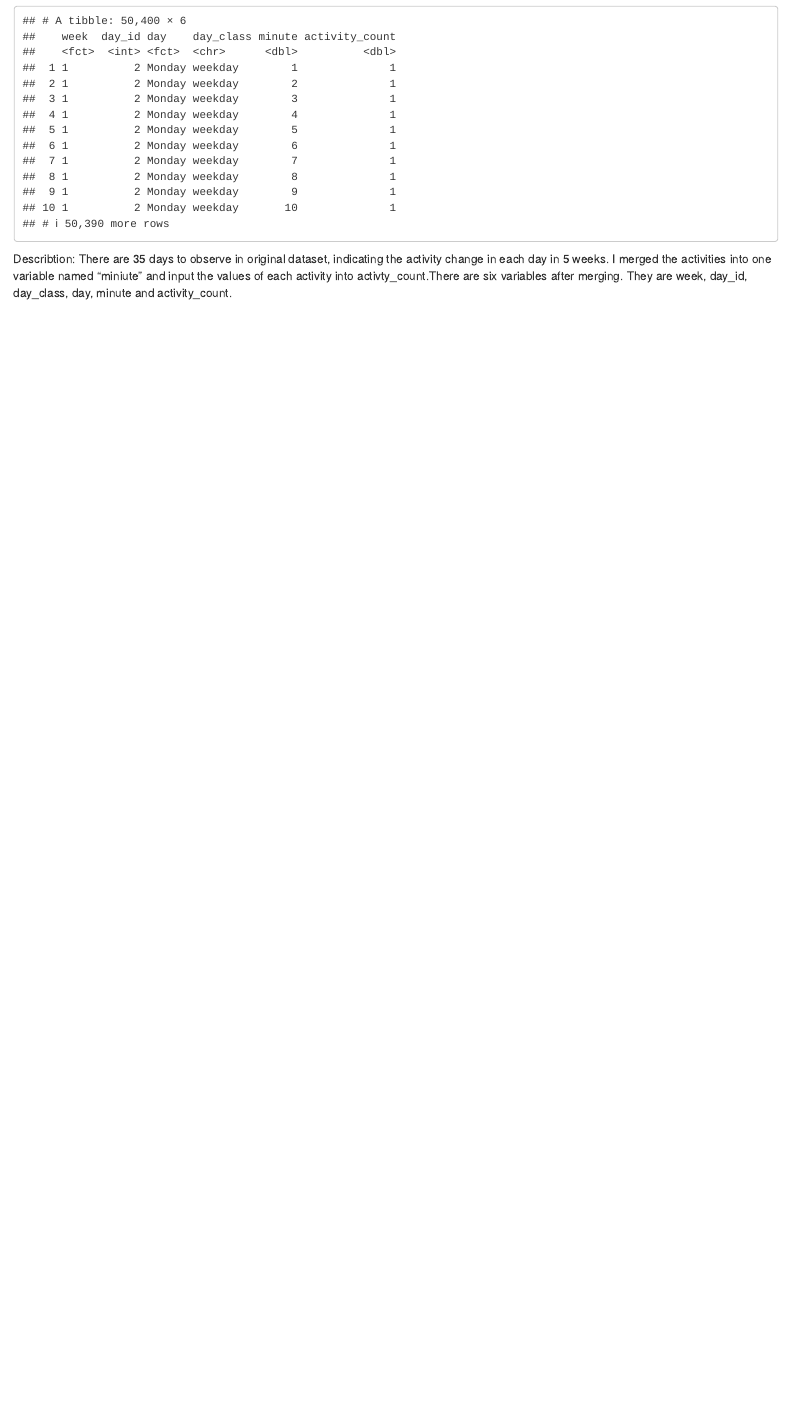
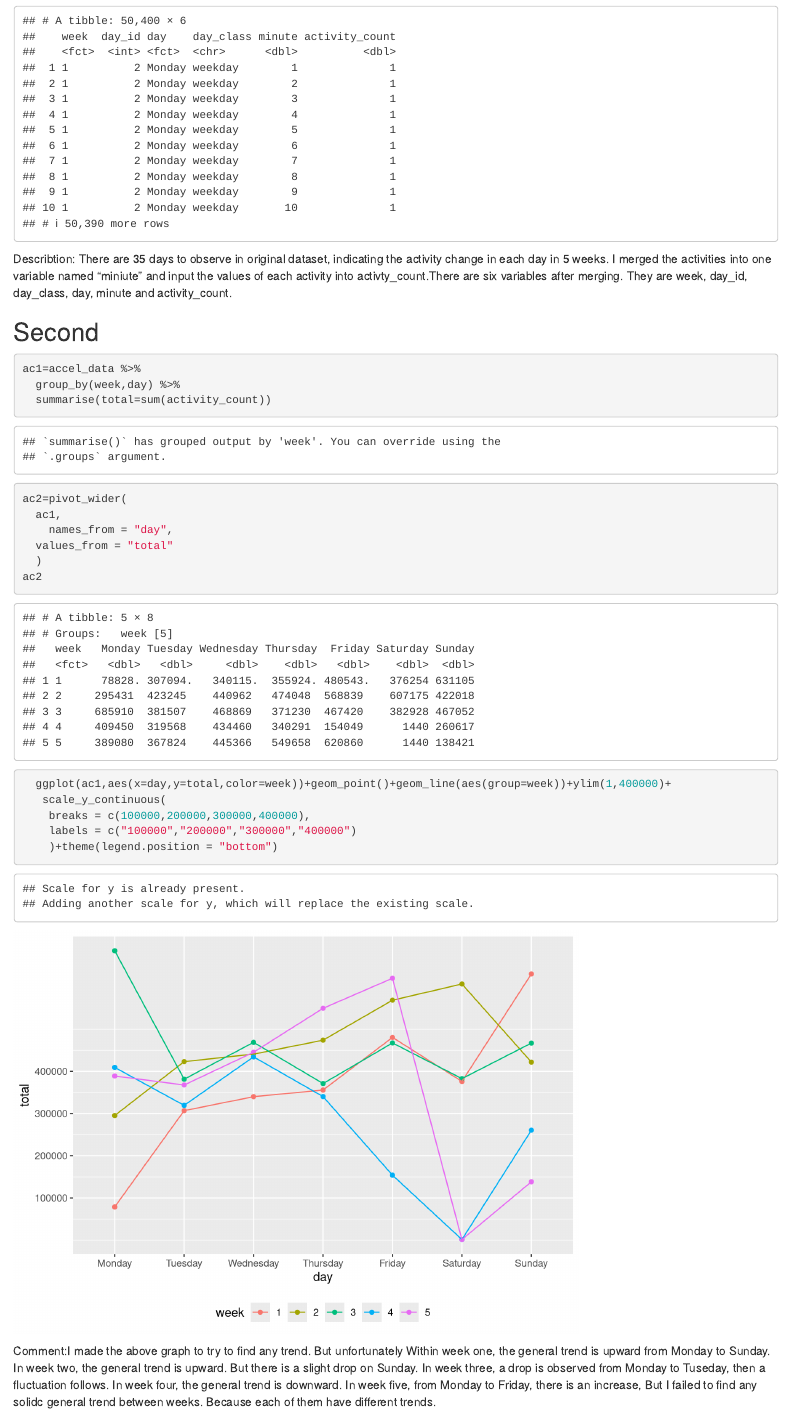
Before and after one commit to Sibeiliu/p8105_hw3_sl4660, an R Markdown document (p8105_hw3_sl4660.Rmd): the page in a window 1100 px wide, from 5220 px down. Rendered offline with R 4.5, knitr and Pandoc, with nearby package versions; some code elsewhere in the file could not run offline; column names are cleaned by a stand-in for the janitor package.

Commit message:
By making plot to try to find the trend

````diff
--- a/p8105_hw3_sl4660.Rmd
+++ b/p8105_hw3_sl4660.Rmd
@@ -206,3 +206,23 @@ accel_data
 
 Describtion:
 There are `r nrow(read_csv("./data/accel_data.csv"))` days to observe in original dataset, indicating the activity change in each day in 5 weeks. I merged the activities into one variable named "miniute" and input the values of each activity into activty_count.There are six variables after merging. They are week, day_id, day_class, day, minute and activity_count.
+
+## Second
+```{r,warning=FALSE}
+ac1=accel_data %>%
+  group_by(week,day) %>%
+  summarise(total=sum(activity_count))
+ac2=pivot_wider(
+  ac1,
+    names_from = "day",
+  values_from = "total"
+  )
+ac2
+  ggplot(ac1,aes(x=day,y=total,color=week))+geom_point()+geom_line(aes(group=week))+ylim(1,400000)+
+   scale_y_continuous(
+    breaks = c(100000,200000,300000,400000),
+    labels = c("100000","200000","300000","400000")
+    )+theme(legend.position = "bottom")
+```
+
+Comment:I made the above graph to try to find any trend. But unfortunately Within week one, the general trend is upward from Monday to Sunday. In week two, the general trend is upward. But there is a slight drop on Sunday. In week three, a drop is observed from Monday to Tuseday, then a fluctuation follows. In week four, the general trend is downward. In week five, from Monday to Friday, there is an increase, But I failed to find any solidc general trend between weeks. Because each of them have different trends.
````
Also changed, not shown: p8105_hw3_sl4660.html.
